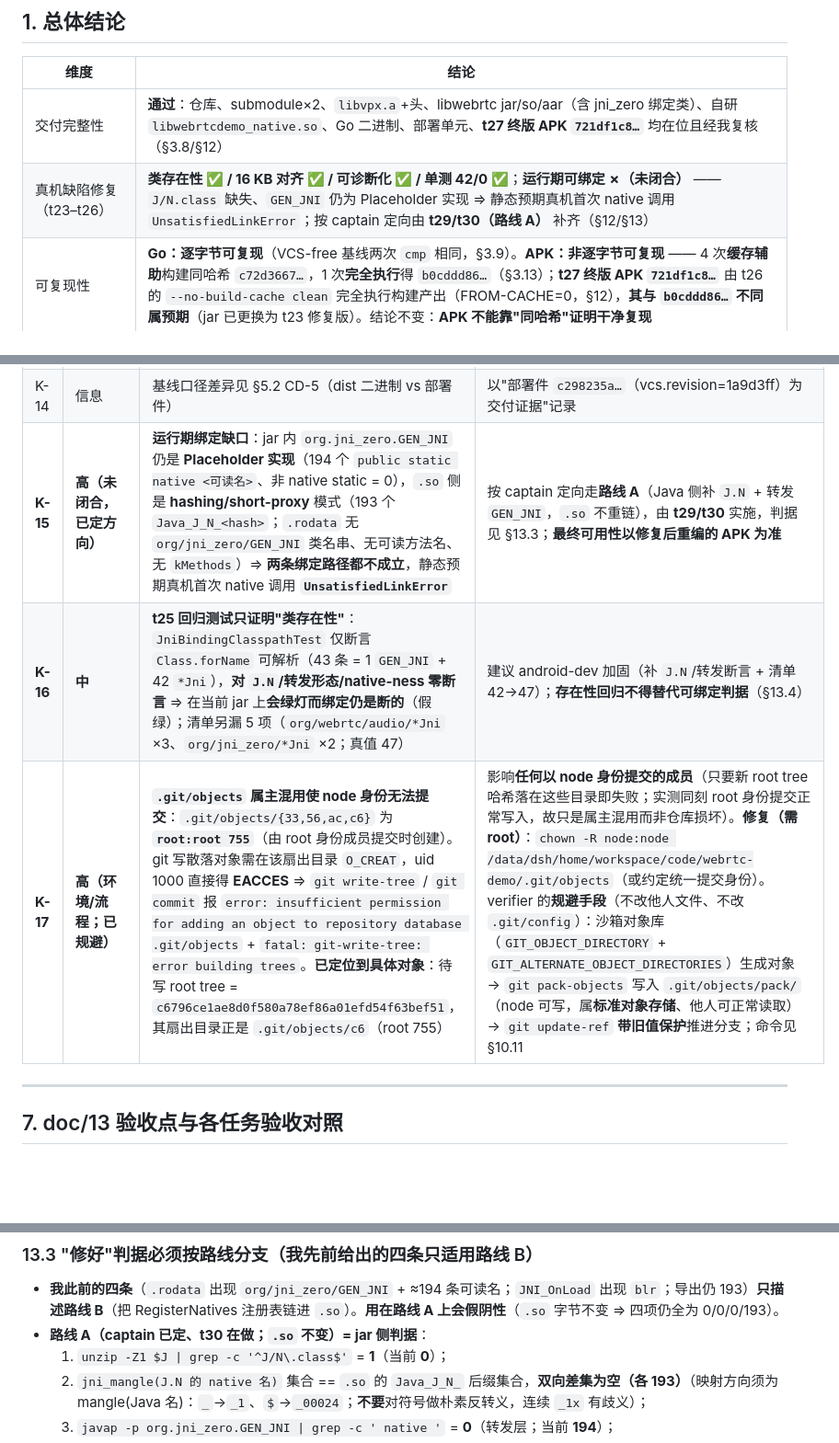
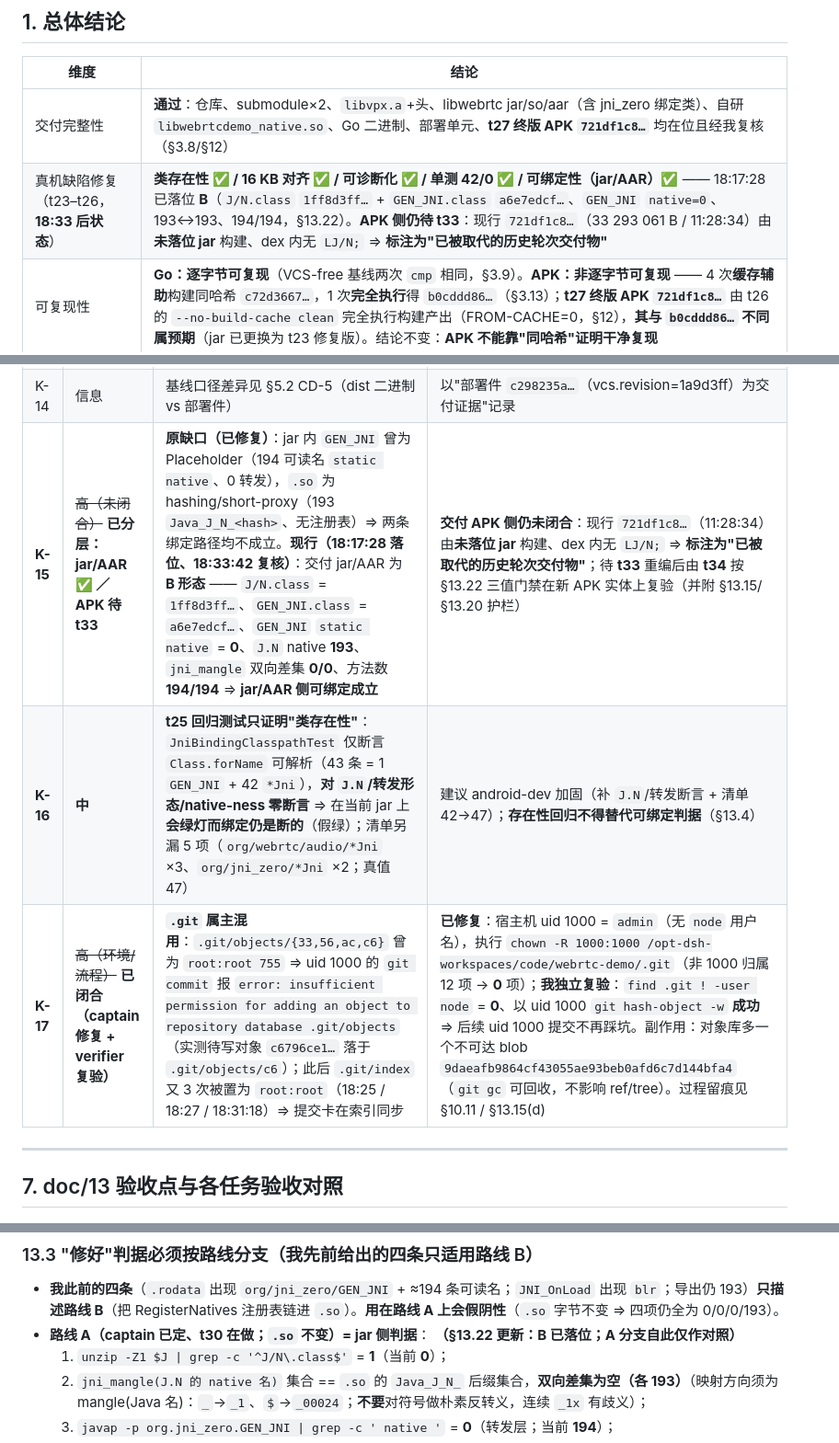
Before and after one commit to custompal/webrtc-demo, a Markdown page: reports/99-final-report.md, 3 parts joined by grey strips. Shown at 92% size. GitHub-like rendering; blank space fills up the shorter version.

```diff
--- a/reports/99-final-report.md
+++ b/reports/99-final-report.md
@@ -73,7 +73,7 @@
 | 维度 | 结论 |
 |---|---|
 | 交付完整性 | **通过**：仓库、submodule×2、`libvpx.a`+头、libwebrtc jar/so/aar（含 jni_zero 绑定类）、自研 `libwebrtcdemo_native.so`、Go 二进制、部署单元、**t27 终版 APK `721df1c8…`** 均在位且经我复核（§3.8/§12） |
-| 真机缺陷修复（t23–t26） | **类存在性 ✅ / 16 KB 对齐 ✅ / 可诊断化 ✅ / 单测 42/0 ✅**；**运行期可绑定 ✗（未闭合）** —— `J/N.class` 缺失、`GEN_JNI` 仍为 Placeholder 实现 ⇒ 静态预期真机首次 native 调用 `UnsatisfiedLinkError`；按 captain 定向由 **t29/t30（路线 A）** 补齐（§12/§13） |
+| 真机缺陷修复（t23–t26，**18:33 后状态**） | **类存在性 ✅ / 16 KB 对齐 ✅ / 可诊断化 ✅ / 单测 42/0 ✅ / 可绑定性（jar/AAR）✅** —— 18:17:28 已落位 **B**（`J/N.class` `1ff8d3ff…` + `GEN_JNI.class` `a6e7edcf…`、`GEN_JNI` `native=0`、193↔193、194/194，§13.22）。**APK 侧仍待 t33**：现行 `721df1c8…`（33 293 061 B / 11:28:34）由**未落位 jar** 构建、dex 内无 `LJ/N;` ⇒ **标注为"已被取代的历史轮次交付物"** |
 | 可复现性 | **Go：逐字节可复现**（VCS-free 基线两次 `cmp` 相同，§3.9）。**APK：非逐字节可复现** —— 4 次**缓存辅助**构建同哈希 `c72d3667…`，1 次**完全执行**得 `b0cddd86…`（§3.13）；**t27 终版 APK `721df1c8…`** 由 t26 的 `--no-build-cache clean` 完全执行构建产出（FROM-CACHE=0，§12），**其与 `b0cddd86…` 不同属预期**（jar 已更换为 t23 修复版）。结论不变：**APK 不能靠"同哈希"证明干净复现** |
 | 契约一致性（静态/构建级） | **通过**：JNI 15/15 逐字一致、信令 14/14 一致、NAT 枚举 6/6 一致、CMake 路径与实际布局一致、APK 内 arm64 .so 齐备 |
 | 服务端与联调 | **通过**：Go `build`/`vet` 0、e2e 19/19（公网+内网）、coturn V60–V62/V64 通过、systemd active、日志在写 |
@@ -415,9 +415,9 @@
 | K-12 | 中（结构性） | **仓库不含 third_party 编译产物**：`.gitignore:12–13` 排除 `third_party/libwebrtc/`、`third_party/libvpx/` → **仅凭 clone 无法重建 APK**，必须重跑 `scripts/t5-libwebrtc-libvpx-build.sh`（约 49 min + 源码下载）；`--release 25→17` 的修补由 `scripts/patches/libwebrtc-java-release17.patch` 提供，t5 脚本按文件逐项 `patch -p1 --forward` **幂等应用**（实测脚本逻辑含 dry-run 反向校验） | 结构性限制，非可修复缺陷；终报如实标注 |
 | K-13 | ~~medium~~ **已闭合** | `scripts/fix_jar_class_version.sh` 曾被 `198d514` 误入库，**已由 `14ef053` 执行 `git rm`**（复核：`git ls-files scripts/` = 0 命中） | 无需动作；残留 `reports/07-native-dev.md` 为 captain 授权在途 |
 | K-14 | 信息 | 基线口径差异见 §5.2 CD-5（dist 二进制 vs 部署件） | 以"部署件 `c298235a…`（vcs.revision=1a9d3ff）为交付证据"记录 |
-| **K-15** | **高（未闭合，已定方向）** | **运行期绑定缺口**：jar 内 `org.jni_zero.GEN_JNI` 仍是 **Placeholder 实现**（194 个 `public static native <可读名>`、非 native static = 0），`.so` 侧是 **hashing/short-proxy** 模式（193 个 `Java_J_N_<hash>`；`.rodata` 无 `org/jni_zero/GEN_JNI` 类名串、无可读方法名、无 `kMethods`）⇒ **两条绑定路径都不成立**，静态预期真机首次 native 调用 **`UnsatisfiedLinkError`** | 按 captain 定向走**路线 A**（Java 侧补 `J.N` + 转发 `GEN_JNI`，`.so` 不重链），由 **t29/t30** 实施，判据见 §13.3；**最终可用性以修复后重编的 APK 为准** |
+| **K-15** | ~~高（未闭合）~~ **已分层：jar/AAR ✅ ／ APK 待 t33** | **原缺口（已修复）**：jar 内 `GEN_JNI` 曾为 Placeholder（194 可读名 `static native`、0 转发），`.so` 为 hashing/short-proxy（193 `Java_J_N_<hash>`、无注册表）⇒ 两条绑定路径均不成立。**现行（18:17:28 落位、18:33:42 复核）**：交付 jar/AAR 为 **B 形态** —— `J/N.class` = `1ff8d3ff…`、`GEN_JNI.class` = `a6e7edcf…`、`GEN_JNI` `static native` = **0**、`J.N` native **193**、`jni_mangle` 双向差集 **0/0**、方法数 **194/194** ⇒ **jar/AAR 侧可绑定成立** | **交付 APK 侧仍未闭合**：现行 `721df1c8…`（11:28:34）由**未落位 jar** 构建、dex 内无 `LJ/N;` ⇒ **标注为"已被取代的历史轮次交付物"**；待 **t33** 重编后由 **t34** 按 §13.22 三值门禁在新 APK 实体上复验（并附 §13.15/§13.20 护栏） |
 | **K-16** | **中** | **t25 回归测试只证明"类存在性"**：`JniBindingClasspathTest` 仅断言 `Class.forName` 可解析（43 条 = 1 `GEN_JNI` + 42 `*Jni`），**对 `J.N`/转发形态/native-ness 零断言** ⇒ 在当前 jar 上**会绿灯而绑定仍是断的**（假绿）；清单另漏 5 项（`org/webrtc/audio/*Jni` ×3、`org/jni_zero/*Jni` ×2；真值 47） | 建议 android-dev 加固（补 `J.N`/转发断言 + 清单 42→47）；**存在性回归不得替代可绑定判据**（§13.4） |
-| **K-17** | **高（环境/流程；已规避）** | **`.git/objects` 属主混用使 node 身份无法提交**：`.git/objects/{33,56,ac,c6}` 为 **`root:root 755`**（由 root 身份成员提交时创建）。git 写散落对象需在该扇出目录 `O_CREAT`，uid 1000 直接得 **EACCES** ⇒ `git write-tree` / `git commit` 报 `error: insufficient permission for adding an object to repository database .git/objects` + `fatal: git-write-tree: error building trees`。**已定位到具体对象**：待写 root tree = `c6796ce1ae8d0f580a78ef86a01efd54f63bef51`，其扇出目录正是 `.git/objects/c6`（root 755） | 影响**任何以 node 身份提交的成员**（只要新 root tree 哈希落在这些目录即失败；实测同刻 root 身份提交正常写入，故只是属主混用而非仓库损坏）。**修复（需 root）**：`chown -R node:node /data/dsh/home/workspace/code/webrtc-demo/.git/objects`（或约定统一提交身份）。verifier 的**规避手段**（不改他人文件、不改 `.git/config`）：沙箱对象库（`GIT_OBJECT_DIRECTORY` + `GIT_ALTERNATE_OBJECT_DIRECTORIES`）生成对象 → `git pack-objects` 写入 `.git/objects/pack/`（node 可写，属**标准对象存储**、他人可正常读取）→ `git update-ref` **带旧值保护**推进分支；命令见 §10.11 |
+| **K-17** | ~~高（环境/流程）~~ **已闭合（captain 修复 + verifier 复验）** | **`.git` 属主混用**：`.git/objects/{33,56,ac,c6}` 曾为 `root:root 755` ⇒ uid 1000 的 `git commit` 报 `error: insufficient permission for adding an object to repository database .git/objects`（实测待写对象 `c6796ce1…` 落于 `.git/objects/c6`）；此后 `.git/index` 又 3 次被置为 `root:root`（18:25 / 18:27 / 18:31:18）⇒ 提交卡在索引同步 | **已修复**：宿主机 uid 1000 = `admin`（无 `node` 用户名），执行 `chown -R 1000:1000 /opt-dsh-workspaces/code/webrtc-demo/.git`（非 1000 归属 12 项 → **0** 项）；**我独立复验**：`find .git ! -user node` = **0**、以 uid 1000 `git hash-object -w` **成功** ⇒ 后续 uid 1000 提交不再踩坑。副作用：对象库多一个不可达 blob `9daeafb9864cf43055ae93beb0afd6c7d144bfa4`（`git gc` 可回收，不影响 ref/tree）。过程留痕见 §10.11 / §13.15(d) |
 
 ---
 
@@ -812,7 +812,7 @@ strings -a /tmp/c14.dex | grep -c 'Lorg/webrtc/PeerConnectionFactoryJni;'   # 1
 
 ### 13.3 "修好"判据必须**按路线分支**（我先前给出的四条只适用路线 B）
 - **我此前的四条**（`.rodata` 出现 `org/jni_zero/GEN_JNI` + ≈194 条可读名；`JNI_OnLoad` 出现 `blr`；导出仍 193）**只描述路线 B**（把 RegisterNatives 注册表链进 `.so`）。**用在路线 A 上会假阴性**（`.so` 字节不变 ⇒ 四项仍全为 0/0/0/193）。
-- **路线 A（captain 已定、t30 在做；`.so` 不变）= jar 侧判据**：
+- **路线 A（captain 已定、t30 在做；`.so` 不变）= jar 侧判据**： **（§13.22 更新：B 已落位；A 分支自此仅作对照）**
   1. `unzip -Z1 $J | grep -c '^J/N\.class$'` = **1**（当前 **0**）；
   2. `jni_mangle(J.N 的 native 名)` 集合 == `.so` 的 `Java_J_N_` 后缀集合，**双向差集为空（各 193）**（映射方向须为 mangle(Java 名)：`_`→`_1`、`$`→`_00024`；**不要**对符号做朴素反转义，连续 `_1x` 有歧义）；
   3. `javap -p org.jni_zero.GEN_JNI | grep -c ' native '` = **0**（转发层；当前 **194**）；
```
Also changed, not shown: other parts of reports/99-final-report.md (+29 -2 lines).
